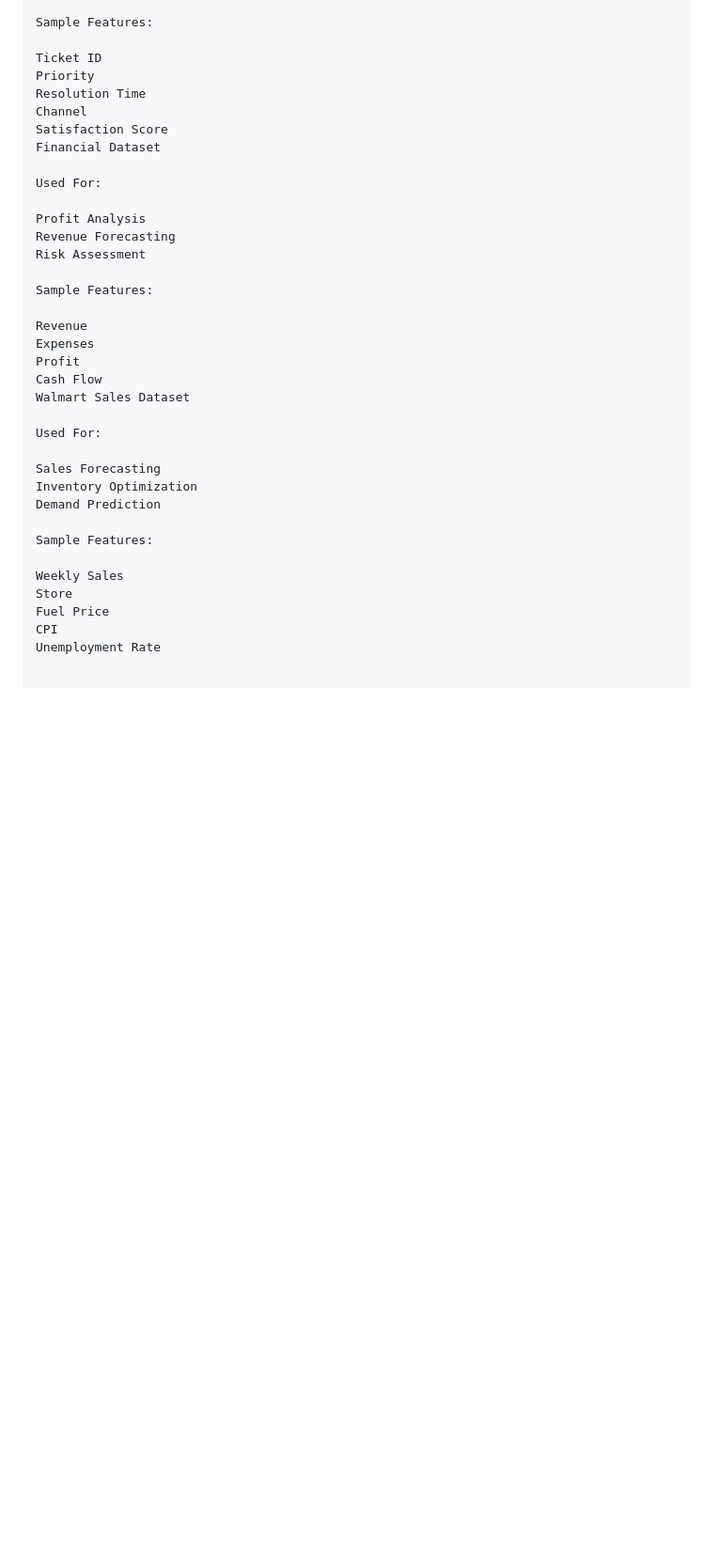
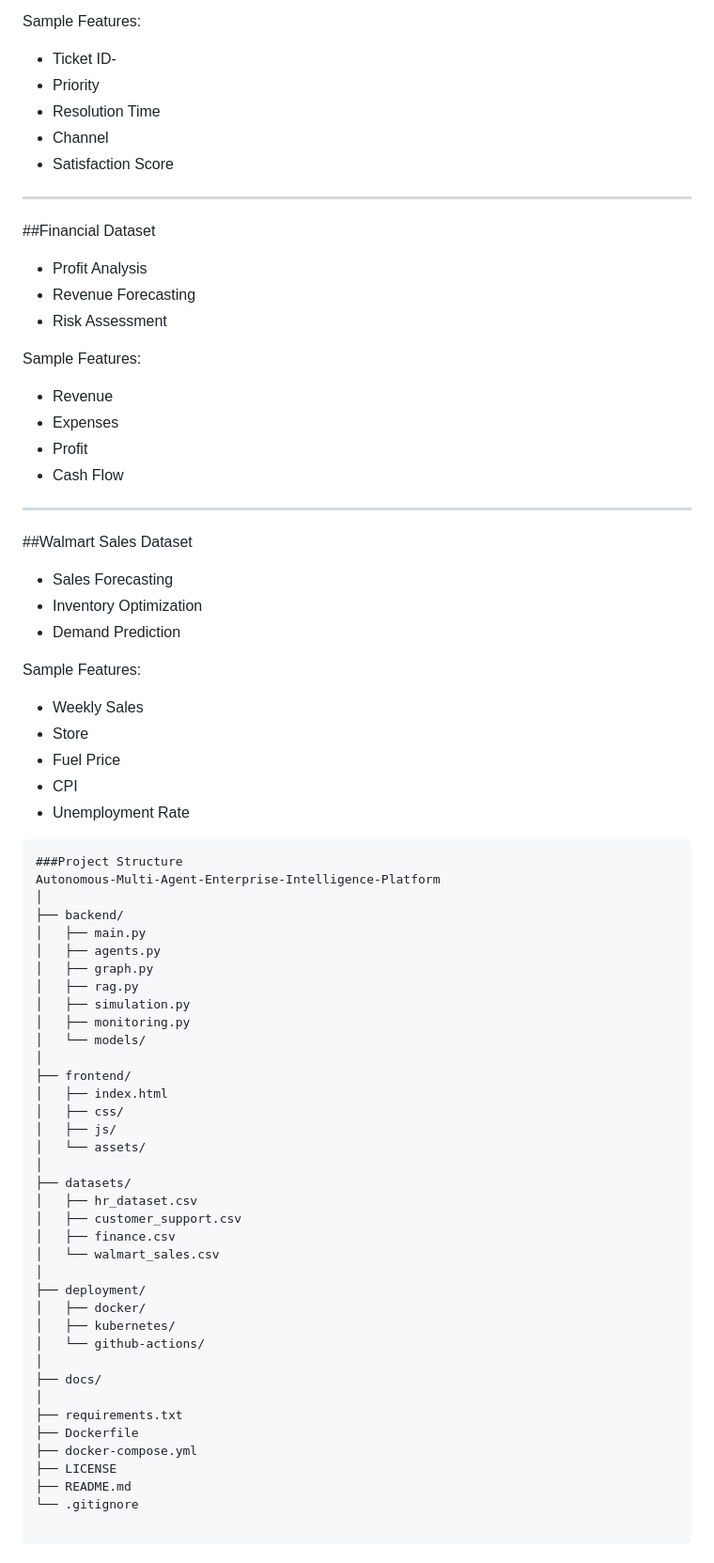
Before and after one commit to renughaveeravelou-ship-it/Autonomous-Multi-Agent-Enterprise-Intelligence-Platform, a Markdown page: README.md, the part around one of its changes. Shown at 94% size. Drawn GitHub-style; blank space fills up the shorter version.

````diff
--- a/README.md
+++ b/README.md
@@ -225,37 +223,77 @@ Escalation Prediction
 
 Sample Features:
 
-Ticket ID
-Priority
-Resolution Time
-Channel
-Satisfaction Score
-Financial Dataset
+- Ticket ID-
+- Priority
+- Resolution Time
+- Channel
+- Satisfaction Score
 
-Used For:
-
-Profit Analysis
-Revenue Forecasting
-Risk Assessment
+---
+##Financial Dataset
+- Profit Analysis
+- Revenue Forecasting
+- Risk Assessment
 
 Sample Features:
 
-Revenue
-Expenses
-Profit
-Cash Flow
-Walmart Sales Dataset
+- Revenue
+- Expenses
+- Profit
+- Cash Flow
 
-Used For:
-
-Sales Forecasting
-Inventory Optimization
-Demand Prediction
+---
+##Walmart Sales Dataset
+- Sales Forecasting
+- Inventory Optimization
+- Demand Prediction
 
 Sample Features:
 
-Weekly Sales
-Store
-Fuel Price
-CPI
-Unemployment Rate
+- Weekly Sales
+- Store
+- Fuel Price
+- CPI
+- Unemployment Rate
+
+```text
+###Project Structure
+Autonomous-Multi-Agent-Enterprise-Intelligence-Platform
+│
+├── backend/
+│   ├── main.py
+│   ├── agents.py
+│   ├── graph.py
+│   ├── rag.py
+│   ├── simulation.py
+│   ├── monitoring.py
+│   └── models/
+│
+├── frontend/
+│   ├── index.html
+│   ├── css/
+│   ├── js/
+│   └── assets/
+│
+├── datasets/
+│   ├── hr_dataset.csv
+│   ├── customer_support.csv
+│   ├── finance.csv
+│   └── walmart_sales.csv
+│
+├── deployment/
+│   ├── docker/
+│   ├── kubernetes/
+│   └── github-actions/
+│
+├── docs/
+│
+├── requirements.txt
+├── Dockerfile
+├── docker-compose.yml
+├── LICENSE
+├── README.md
+└── .gitignore
+
+```
+
````
Also changed, not shown: other parts of README.md (+170 -31 lines).
